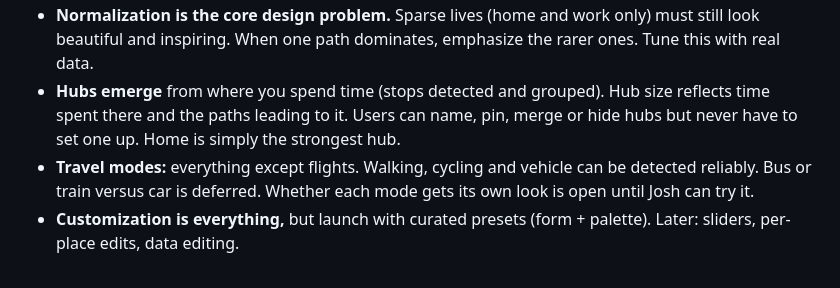
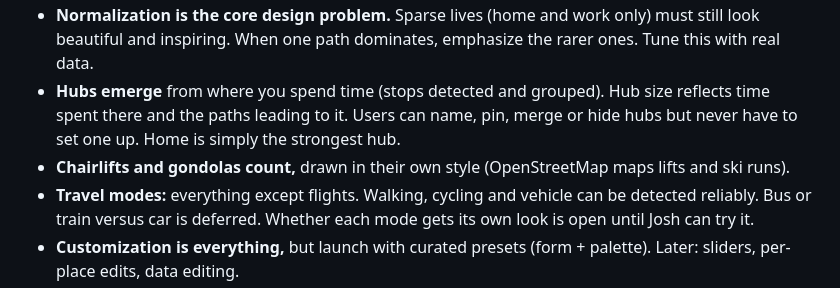
Before and after one commit to joshgoettner/joshgoettner.github.io, a Markdown page: trace/docs/requirements-notes.md, the part around the change. Rendered like a GitHub page.

Commit message:
Notes: lifts count with their own style
Co-Authored-By: Claude Opus 5.5 <noreply@anthropic.com>
Claude-Session: https://claude.ai/code/session_01UCVLcdGRpJwmvsq2d6Z2v6

```diff
--- a/trace/docs/requirements-notes.md
+++ b/trace/docs/requirements-notes.md
@@ -19,6 +19,7 @@ Working notes from the spec interview. These are agreed decisions and open quest
 - **Nothing ever disappears.** Paths only dim relative to more-used paths.
 - **Normalization is the core design problem.** Sparse lives (home and work only) must still look beautiful and inspiring. When one path dominates, emphasize the rarer ones. Tune this with real data.
 - **Hubs emerge** from where you spend time (stops detected and grouped). Hub size reflects time spent there and the paths leading to it. Users can name, pin, merge or hide hubs but never have to set one up. Home is simply the strongest hub.
+- **Chairlifts and gondolas count,** drawn in their own style (OpenStreetMap maps lifts and ski runs).
 - **Travel modes:** everything except flights. Walking, cycling and vehicle can be detected reliably. Bus or train versus car is deferred. Whether each mode gets its own look is open until Josh can try it.
 - **Customization is everything,** but launch with curated presets (form + palette). Later: sliders, per-place edits, data editing.
 - **What you get out of it:** a home-screen widget, wallpaper (via a Shortcuts automation; iOS doesn't let apps set the wallpaper), high-resolution export for social media, and a wall display.
```
